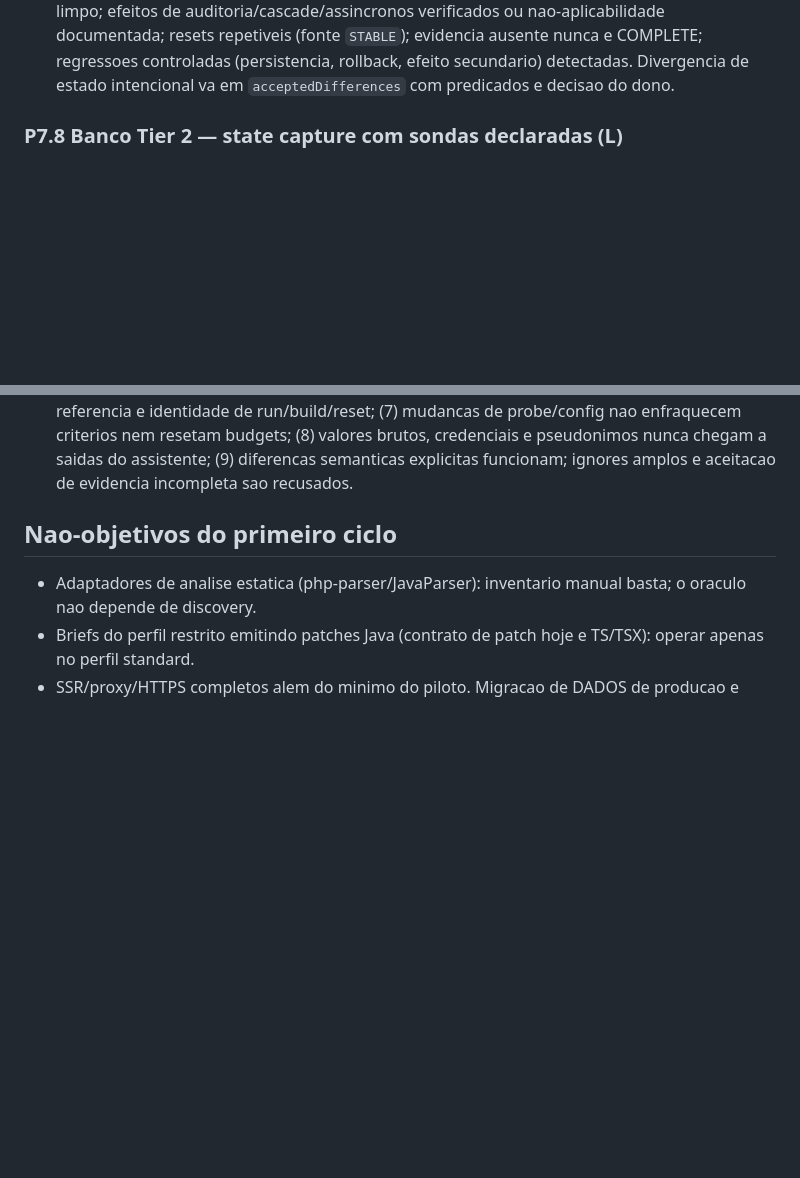
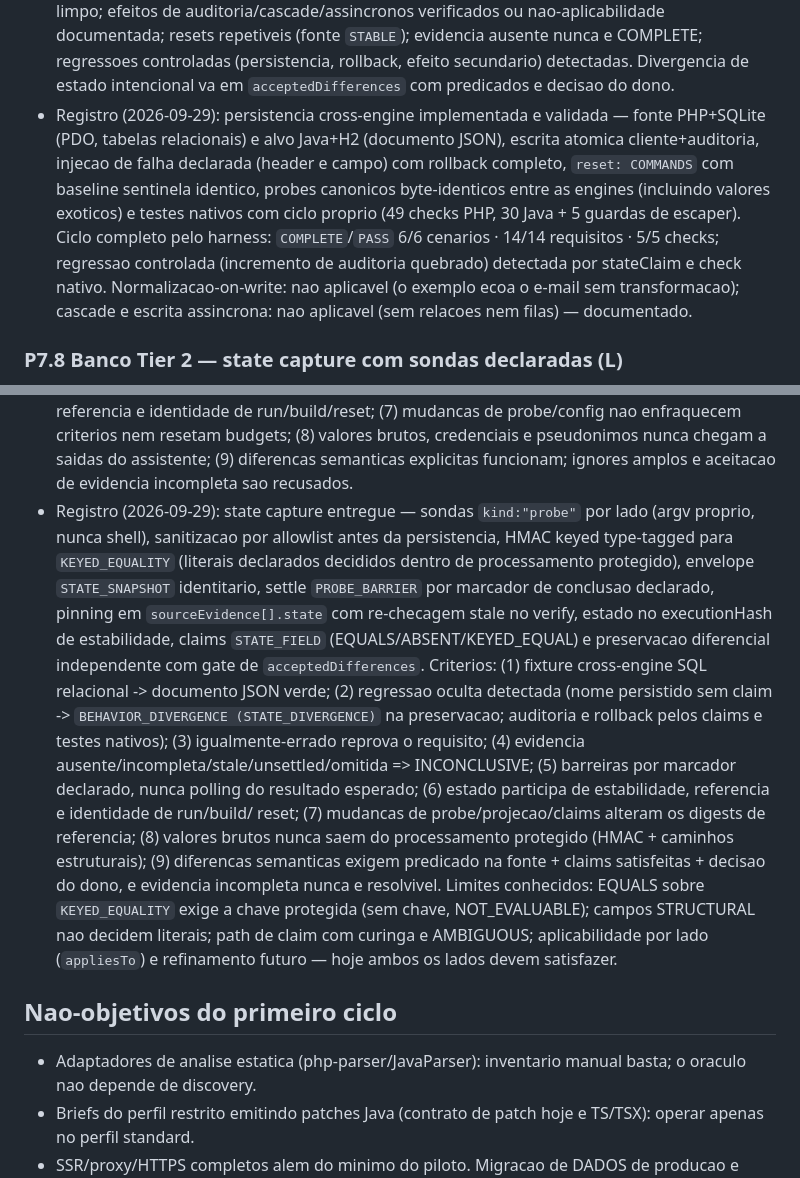
Before and after one commit to lucasocosta/migration-harness, a Markdown page: docs/PLAN-PHP-JAVA.md, 2 parts joined by grey strips. GitHub-like rendering; blank space fills up the shorter version.

```diff
--- a/docs/PLAN-PHP-JAVA.md
+++ b/docs/PLAN-PHP-JAVA.md
@@ -164,6 +164,17 @@ exigido e invariantes — nunca texto de query ou sequencia de operacoes.
   evidencia ausente nunca e COMPLETE; regressoes controladas (persistencia,
   rollback, efeito secundario) detectadas. Divergencia de estado intencional va
   em `acceptedDifferences` com predicados e decisao do dono.
+- Registro (2026-09-29): persistencia cross-engine implementada e validada —
+  fonte PHP+SQLite (PDO, tabelas relacionais) e alvo Java+H2 (documento JSON),
+  escrita atomica cliente+auditoria, injecao de falha declarada (header e campo)
+  com rollback completo, `reset: COMMANDS` com baseline sentinela identico,
+  probes canonicos byte-identicos entre as engines (incluindo valores exoticos)
+  e testes nativos com ciclo proprio (49 checks PHP, 30 Java + 5 guardas de
+  escaper). Ciclo completo pelo harness: `COMPLETE`/`PASS` 6/6 cenarios · 14/14
+  requisitos · 5/5 checks; regressao controlada (incremento de auditoria
+  quebrado) detectada por stateClaim e check nativo. Normalizacao-on-write:
+  nao aplicavel (o exemplo ecoa o e-mail sem transformacao); cascade e escrita
+  assincrona: nao aplicavel (sem relacoes nem filas) — documentado.
 
 ### P7.8 Banco Tier 2 — state capture com sondas declaradas (L)
 
@@ -215,6 +226,29 @@ proibido); exit 0 = execucao bem-sucedida, nao evidencia completa.
   brutos, credenciais e pseudonimos nunca chegam a saidas do assistente;
   (9) diferencas semanticas explicitas funcionam; ignores amplos e aceitacao de
   evidencia incompleta sao recusados.
+- Registro (2026-09-29): state capture entregue — sondas `kind:"probe"` por lado
+  (argv proprio, nunca shell), sanitizacao por allowlist antes da persistencia,
+  HMAC keyed type-tagged para `KEYED_EQUALITY` (literais declarados decididos
+  dentro de processamento protegido), envelope `STATE_SNAPSHOT` identitario,
+  settle `PROBE_BARRIER` por marcador de conclusao declarado, pinning em
+  `sourceEvidence[].state` com re-checagem stale no verify, estado no
+  executionHash de estabilidade, claims `STATE_FIELD` (EQUALS/ABSENT/KEYED_EQUAL)
+  e preservacao diferencial independente com gate de `acceptedDifferences`.
+  Criterios: (1) fixture cross-engine SQL relacional -> documento JSON verde;
+  (2) regressao oculta detectada (nome persistido sem claim ->
+  `BEHAVIOR_DIVERGENCE (STATE_DIVERGENCE)` na preservacao; auditoria e rollback
+  pelos claims e testes nativos); (3) igualmente-errado reprova o requisito;
+  (4) evidencia ausente/incompleta/stale/unsettled/omitida => INCONCLUSIVE;
+  (5) barreiras por marcador declarado, nunca polling do resultado esperado;
+  (6) estado participa de estabilidade, referencia e identidade de run/build/
+  reset; (7) mudancas de probe/projecao/claims alteram os digests de referencia;
+  (8) valores brutos nunca saem do processamento protegido (HMAC + caminhos
+  estruturais); (9) diferencas semanticas exigem predicado na fonte + claims
+  satisfeitas + decisao do dono, e evidencia incompleta nunca e resolvivel.
+  Limites conhecidos: EQUALS sobre `KEYED_EQUALITY` exige a chave protegida
+  (sem chave, NOT_EVALUABLE); campos STRUCTURAL nao decidem literais; path de
+  claim com curinga e AMBIGUOUS; aplicabilidade por lado (`appliesTo`) e
+  refinamento futuro — hoje ambos os lados devem satisfazer.
 
 ## Nao-objetivos do primeiro ciclo
 
```
Also changed, not shown: docs/PLAN.md (+16 -2 lines), docs/VALIDATION.md (+26 -0 lines).
